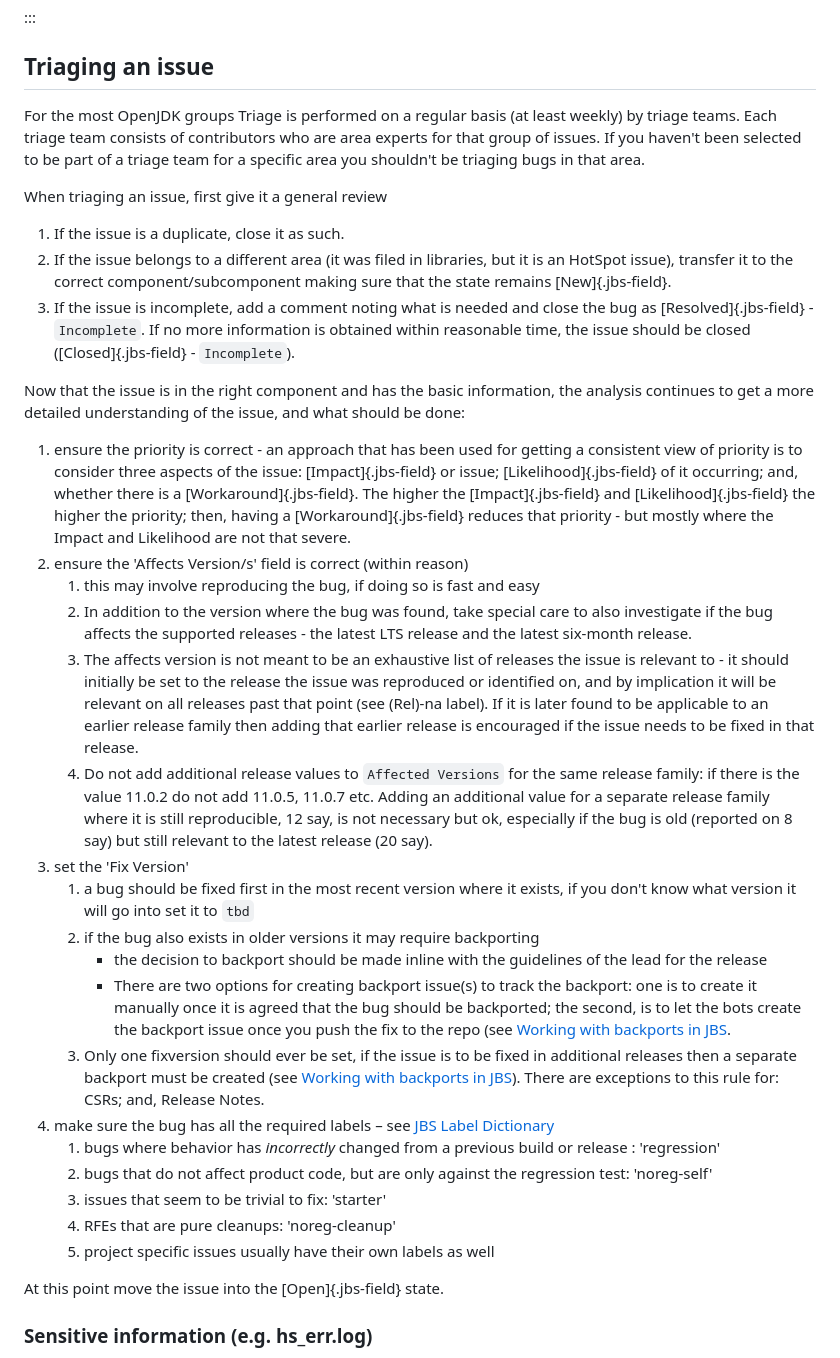
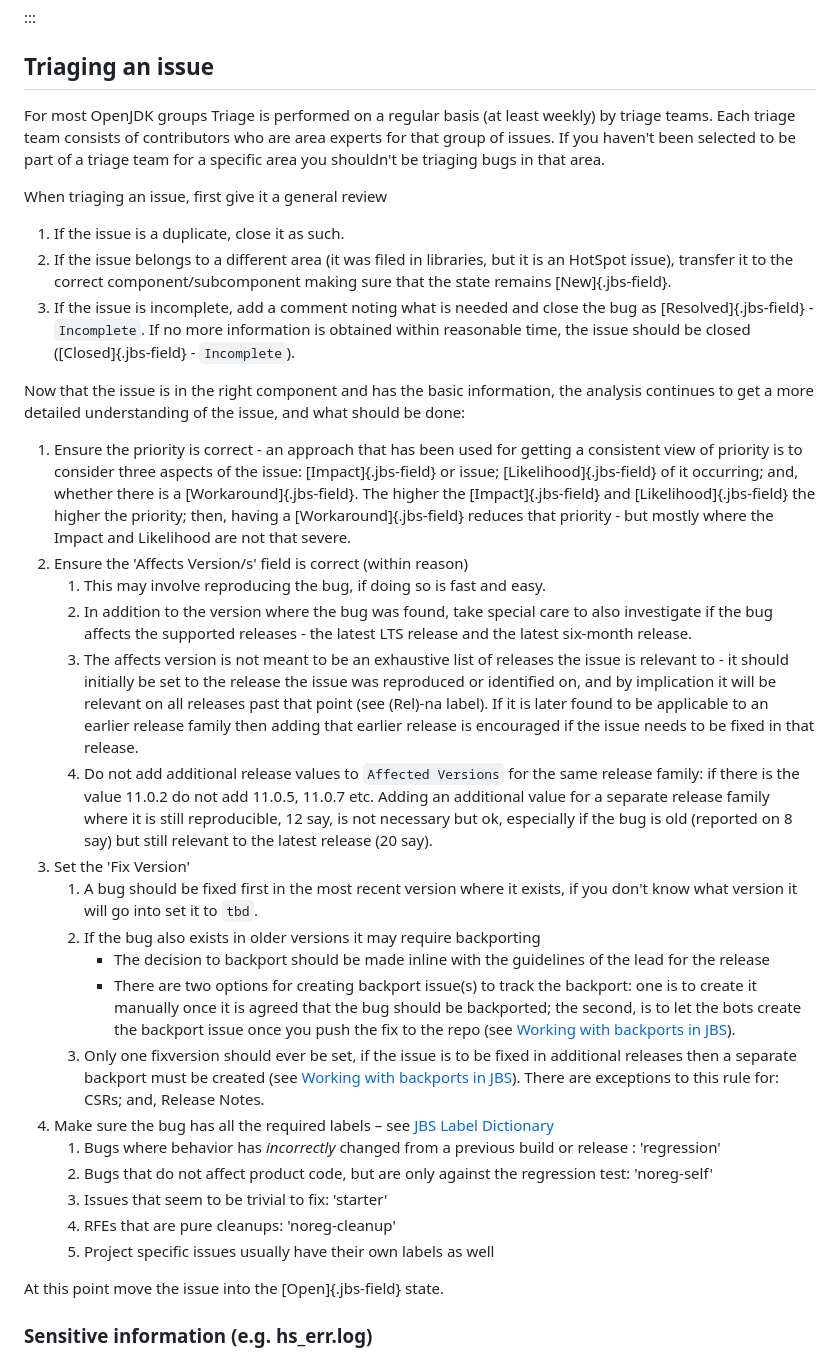
Before and after one commit to openjdk/guide, a Markdown page: src/guide/jbs-jdk-bug-system.md, the part around one of its changes. GitHub-like rendering.

```diff
--- a/src/guide/jbs-jdk-bug-system.md
+++ b/src/guide/jbs-jdk-bug-system.md
@@ -176,7 +176,7 @@ style ClosedIncomplete fill:lightgreen
 
 ## Triaging an issue
 
-For the most OpenJDK groups Triage is performed on a regular basis (at least weekly) by triage teams. Each triage team consists of contributors who are area experts for that group of issues. If you haven't been selected to be part of a triage team for a specific area you shouldn't be triaging bugs in that area.
+For most OpenJDK groups Triage is performed on a regular basis (at least weekly) by triage teams. Each triage team consists of contributors who are area experts for that group of issues. If you haven't been selected to be part of a triage team for a specific area you shouldn't be triaging bugs in that area.
 
 When triaging an issue, first give it a general review
 
@@ -186,24 +186,24 @@ When triaging an issue, first give it a general review
 
 Now that the issue is in the right component and has the basic information, the analysis continues to get a more detailed understanding of the issue, and what should be done:
 
-1. ensure the priority is correct - an approach that has been used for getting a consistent view of priority is to consider three aspects of the issue: [Impact]{.jbs-field} or issue; [Likelihood]{.jbs-field} of it occurring; and, whether there is a [Workaround]{.jbs-field}. The higher the [Impact]{.jbs-field} and [Likelihood]{.jbs-field} the higher the priority; then, having a [Workaround]{.jbs-field} reduces that priority - but mostly where the Impact and Likelihood are not that severe.
-1. ensure the 'Affects Version/s' field is correct (within reason)
-    1. this may involve reproducing the bug, if doing so is fast and easy
+1. Ensure the priority is correct - an approach that has been used for getting a consistent view of priority is to consider three aspects of the issue: [Impact]{.jbs-field} or issue; [Likelihood]{.jbs-field} of it occurring; and, whether there is a [Workaround]{.jbs-field}. The higher the [Impact]{.jbs-field} and [Likelihood]{.jbs-field} the higher the priority; then, having a [Workaround]{.jbs-field} reduces that priority - but mostly where the Impact and Likelihood are not that severe.
+1. Ensure the 'Affects Version/s' field is correct (within reason)
+    1. This may involve reproducing the bug, if doing so is fast and easy.
     1. In addition to the version where the bug was found, take special care to also investigate if the bug affects the supported releases - the latest LTS release and the latest six-month release.
     1. The affects version is not meant to be an exhaustive list of releases the issue is relevant to - it should initially be set to the release the issue was reproduced or identified on, and by implication it will be relevant on all releases past that point (see (Rel)-na label). If it is later found to be applicable to an earlier release family then adding that earlier release is encouraged if the issue needs to be fixed in that release.
     1.  Do not add additional release values to `Affected Versions` for the same release family: if there is the value 11.0.2 do not add 11.0.5, 11.0.7 etc.  Adding an additional value for a separate release family where it is still reproducible, 12 say, is not necessary but ok, especially if the bug is old (reported on 8 say) but still relevant to the latest release (20 say).
-1. set the 'Fix Version'
-    1. a bug should be fixed first in the most recent version where it exists, if you don't know what version it will go into set it to `tbd`
-    1. if the bug also exists in older versions it may require backporting
-        * the decision to backport should be made inline with the guidelines of the lead for the release
-        * There are two options for creating backport issue(s) to track the backport: one is to create it manually once it is agreed that the bug should be backported; the second, is to let the bots create the backport issue once you push the fix to the repo (see [Working with backports in JBS](#working-with-backports-in-jbs).
+1. Set the 'Fix Version'
+    1. A bug should be fixed first in the most recent version where it exists, if you don't know what version it will go into set it to `tbd`.
+    1. If the bug also exists in older versions it may require backporting
+        * The decision to backport should be made inline with the guidelines of the lead for the release
+        * There are two options for creating backport issue(s) to track the backport: one is to create it manually once it is agreed that the bug should be backported; the second, is to let the bots create the backport issue once you push the fix to the repo (see [Working with backports in JBS](#working-with-backports-in-jbs)).
     1. Only one fixversion should ever be set, if the issue is to be fixed in additional releases then a separate backport must be created (see [Working with backports in JBS](#working-with-backports-in-jbs)).  There are exceptions to this rule for: CSRs; and, Release Notes.
-1. make sure the bug has all the required labels – see [JBS Label Dictionary](#jbs-label-dictionary)
-    1. bugs where behavior has _incorrectly_ changed from a previous build or release : 'regression'
-    1. bugs that do not affect product code, but are only against the regression test: 'noreg-self'
-    1. issues that seem to be trivial to fix: 'starter'
+1. Make sure the bug has all the required labels – see [JBS Label Dictionary](#jbs-label-dictionary)
+    1. Bugs where behavior has _incorrectly_ changed from a previous build or release : 'regression'
+    1. Bugs that do not affect product code, but are only against the regression test: 'noreg-self'
+    1. Issues that seem to be trivial to fix: 'starter'
     1. RFEs that are pure cleanups: 'noreg-cleanup'
-    1. project specific issues usually have their own labels as well
+    1. Project specific issues usually have their own labels as well
 
 At this point move the issue into the [Open]{.jbs-field} state.
 
```
Also changed, not shown: other parts of src/guide/jbs-jdk-bug-system.md (+25 -24 lines).
